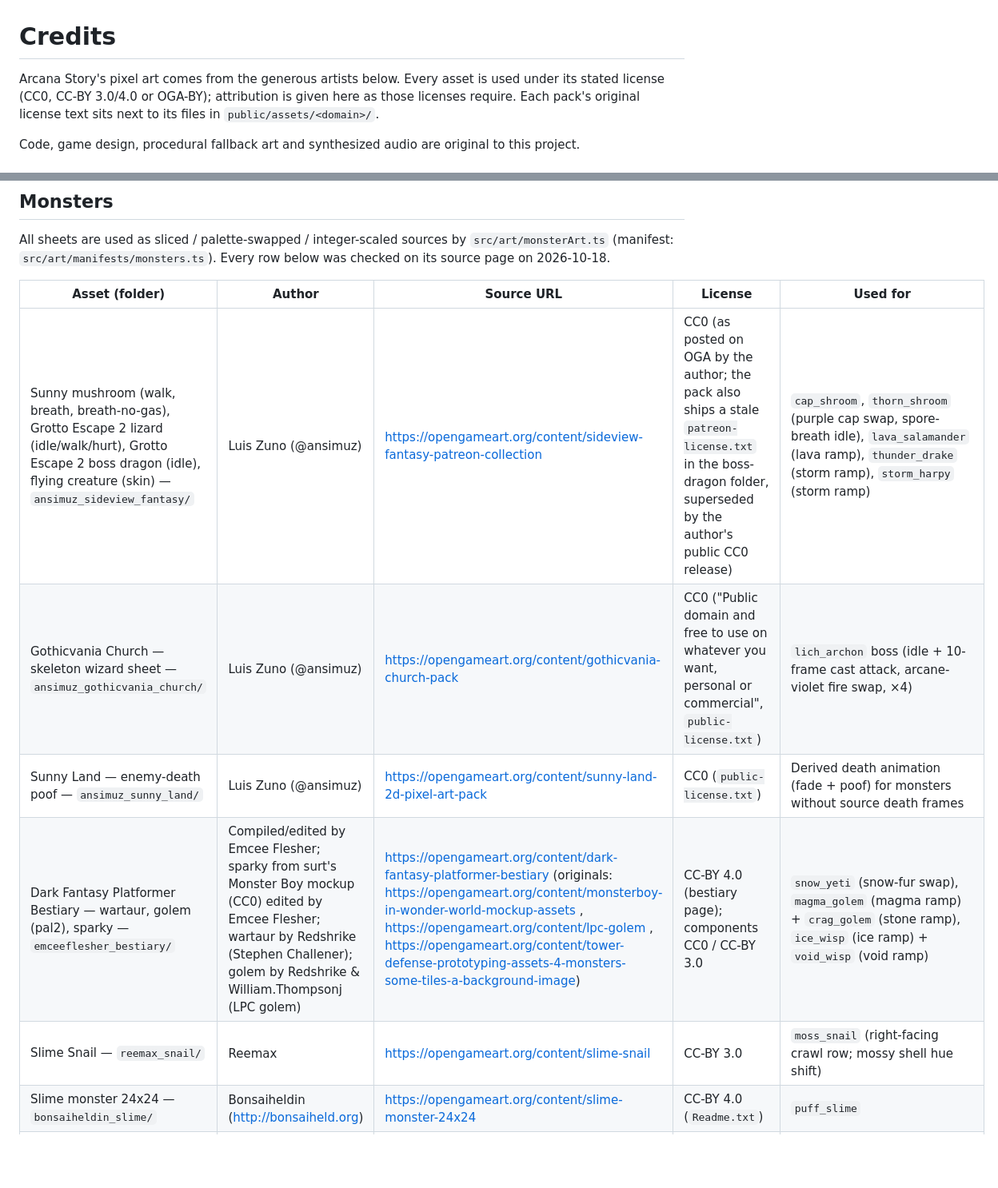
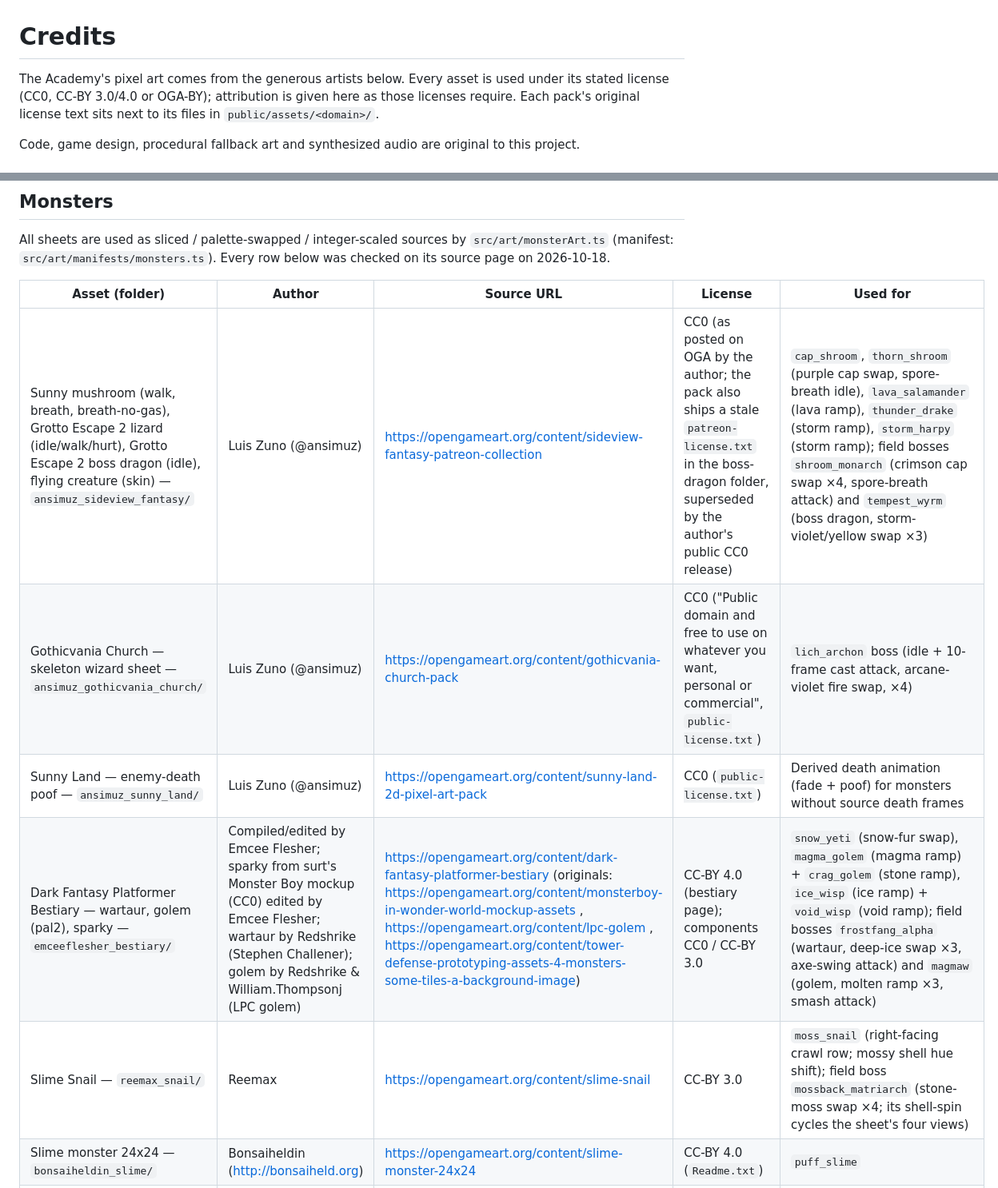
Before and after one commit to minormending/the-academy, a Markdown page: CREDITS.md, 2 parts joined by grey strips. Shown at 80% size. GitHub-like rendering; blank space fills up the shorter version.

```diff
--- a/CREDITS.md
+++ b/CREDITS.md
@@ -1,6 +1,6 @@
 # Credits
 
-Arcana Story's pixel art comes from the generous artists below. Every asset is used under its stated
+The Academy's pixel art comes from the generous artists below. Every asset is used under its stated
 license (CC0, CC-BY 3.0/4.0 or OGA-BY); attribution is given here as those licenses require. Each pack's
 original license text sits next to its files in `public/assets/<domain>/`.
 
@@ -23,11 +23,11 @@ All sheets are used as sliced / palette-swapped / integer-scaled sources by `src
 
 | Asset (folder) | Author | Source URL | License | Used for |
 |---|---|---|---|---|
-| Sunny mushroom (walk, breath, breath-no-gas), Grotto Escape 2 lizard (idle/walk/hurt), Grotto Escape 2 boss dragon (idle), flying creature (skin) — `ansimuz_sideview_fantasy/` | Luis Zuno (@ansimuz) | https://opengameart.org/content/sideview-fantasy-patreon-collection | CC0 (as posted on OGA by the author; the pack also ships a stale `patreon-license.txt` in the boss-dragon folder, superseded by the author's public CC0 release) | `cap_shroom`, `thorn_shroom` (purple cap swap, spore-breath idle), `lava_salamander` (lava ramp), `thunder_drake` (storm ramp), `storm_harpy` (storm ramp) |
+| Sunny mushroom (walk, breath, breath-no-gas), Grotto Escape 2 lizard (idle/walk/hurt), Grotto Escape 2 boss dragon (idle), flying creature (skin) — `ansimuz_sideview_fantasy/` | Luis Zuno (@ansimuz) | https://opengameart.org/content/sideview-fantasy-patreon-collection | CC0 (as posted on OGA by the author; the pack also ships a stale `patreon-license.txt` in the boss-dragon folder, superseded by the author's public CC0 release) | `cap_shroom`, `thorn_shroom` (purple cap swap, spore-breath idle), `lava_salamander` (lava ramp), `thunder_drake` (storm ramp), `storm_harpy` (storm ramp); field bosses `shroom_monarch` (crimson cap swap ×4, spore-breath attack) and `tempest_wyrm` (boss dragon, storm-violet/yellow swap ×3) |
 | Gothicvania Church — skeleton wizard sheet — `ansimuz_gothicvania_church/` | Luis Zuno (@ansimuz) | https://opengameart.org/content/gothicvania-church-pack | CC0 ("Public domain and free to use on whatever you want, personal or commercial", `public-license.txt`) | `lich_archon` boss (idle + 10-frame cast attack, arcane-violet fire swap, ×4) |
 | Sunny Land — enemy-death poof — `ansimuz_sunny_land/` | Luis Zuno (@ansimuz) | https://opengameart.org/content/sunny-land-2d-pixel-art-pack | CC0 (`public-license.txt`) | Derived death animation (fade + poof) for monsters without source death frames |
-| Dark Fantasy Platformer Bestiary — wartaur, golem (pal2), sparky — `emceeflesher_bestiary/` | Compiled/edited by Emcee Flesher; sparky from surt's Monster Boy mockup (CC0) edited by Emcee Flesher; wartaur by Redshrike (Stephen Challener); golem by Redshrike & William.Thompsonj (LPC golem) | https://opengameart.org/content/dark-fantasy-platformer-bestiary (originals: https://opengameart.org/content/monsterboy-in-wonder-world-mockup-assets , https://opengameart.org/content/lpc-golem , https://opengameart.org/content/tower-defense-prototyping-assets-4-monsters-some-tiles-a-background-image) | CC-BY 4.0 (bestiary page); components CC0 / CC-BY 3.0 | `snow_yeti` (snow-fur swap), `magma_golem` (magma ramp) + `crag_golem` (stone ramp), `ice_wisp` (ice ramp) + `void_wisp` (void ramp) |
-| Slime Snail — `reemax_snail/` | Reemax | https://opengameart.org/content/slime-snail | CC-BY 3.0 | `moss_snail` (right-facing crawl row; mossy shell hue shift) |
+| Dark Fantasy Platformer Bestiary — wartaur, golem (pal2), sparky — `emceeflesher_bestiary/` | Compiled/edited by Emcee Flesher; sparky from surt's Monster Boy mockup (CC0) edited by Emcee Flesher; wartaur by Redshrike (Stephen Challener); golem by Redshrike & William.Thompsonj (LPC golem) | https://opengameart.org/content/dark-fantasy-platformer-bestiary (originals: https://opengameart.org/content/monsterboy-in-wonder-world-mockup-assets , https://opengameart.org/content/lpc-golem , https://opengameart.org/content/tower-defense-prototyping-assets-4-monsters-some-tiles-a-background-image) | CC-BY 4.0 (bestiary page); components CC0 / CC-BY 3.0 | `snow_yeti` (snow-fur swap), `magma_golem` (magma ramp) + `crag_golem` (stone ramp), `ice_wisp` (ice ramp) + `void_wisp` (void ramp); field bosses `frostfang_alpha` (wartaur, deep-ice swap ×3, axe-swing attack) and `magmaw` (golem, molten ramp ×3, smash attack) |
+| Slime Snail — `reemax_snail/` | Reemax | https://opengameart.org/content/slime-snail | CC-BY 3.0 | `moss_snail` (right-facing crawl row; mossy shell hue shift); field boss `mossback_matriarch` (stone-moss swap ×4; its shell-spin cycles the sheet's four views) |
 | Slime monster 24x24 — `bonsaiheldin_slime/` | Bonsaiheldin (http://bonsaiheld.org) | https://opengameart.org/content/slime-monster-24x24 | CC-BY 4.0 (`Readme.txt`) | `puff_slime` |
 | 3/4-view stump creature walk cycle — `antiotter_stump/` | AntiOtter | https://opengameart.org/content/34-view-stump-creature-walk-cycle | CC-BY 4.0 ("Feel free to use, just credit me") | `stump_golem` |
 | Animated Imp — `calciumtrice_imp/` | Calciumtrice (recolor by Merry Dream Games) | https://opengameart.org/content/imp-1 | CC-BY 3.0 ("Credit should be given to Calciumtrice") | `ember_imp` (idle / walk / death; fire hue shift) |
```
Also changed, not shown: other parts of CREDITS.md (+26 -2 lines), ROADMAP.md (+1 -1 lines).
